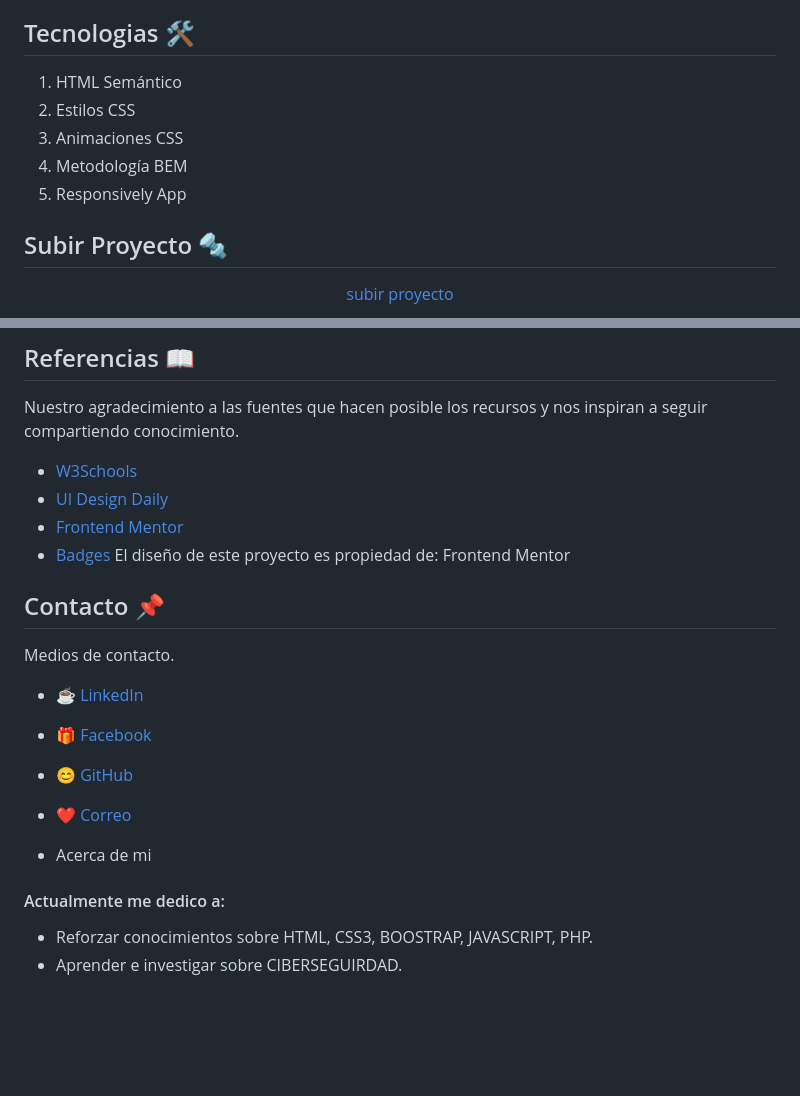
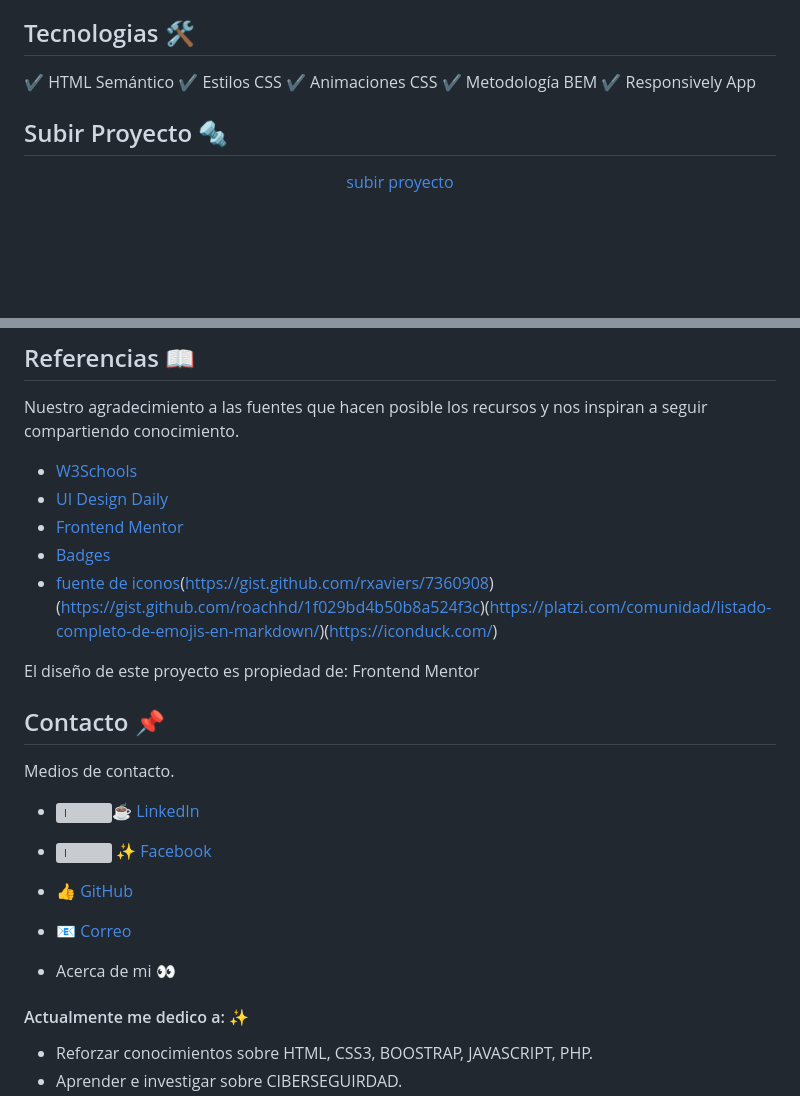
Before and after one commit to Sinaptron/stats-preview-card-component, a Markdown page: README.md, 2 parts joined by grey strips. Rendered like a GitHub page; blank space fills up the shorter version; grey boxes are pictures that could not be loaded.

```diff
--- a/README.md
+++ b/README.md
@@ -56,11 +55,11 @@ Lista de recursos para ayudarte a completar el reto.
 
 ## Tecnologias 🛠️
 
-1. HTML Semántico
-2. Estilos CSS
-3. Animaciones CSS
-4. Metodología BEM
-5. Responsively App
+✔ HTML Semántico
+✔ Estilos CSS
+✔ Animaciones CSS
+✔ Metodología BEM
+✔ Responsively App
 
 ## Subir Proyecto 🔩
 
@@ -77,20 +76,23 @@ Nuestro agradecimiento a las fuentes que hacen posible los recursos y nos inspir
 - [UI Design Daily](https://www.uidesigndaily.com/)
 - [Frontend Mentor](https://www.frontendmentor.io/)
 - [Badges](https://github.com/Naereen/badges/blob/master/README.md)
+- [fuente de iconos](https://dev.to/nikolab/complete-list-of-github-markdown-emoji-markup-5aia)(https://gist.github.com/rxaviers/7360908)(https://gist.github.com/roachhd/1f029bd4b50b8a524f3c)(https://platzi.com/comunidad/listado-completo-de-emojis-en-markdown/)(https://iconduck.com/)
+
+
 El diseño de este proyecto es propiedad de: Frontend Mentor
 
 ## Contacto 📌
 
 Medios de contacto.
 
-- ☕  [LinkedIn](#)
-- 🎁  [Facebook](#)
-- 😊  [GitHub](#)
-- ❤️  [Correo](#)
+- ![l](images/linkedin.svg)☕  [LinkedIn](#)
+- ![l](images/facebook.svg) ✨  [Facebook](#)
+- 👍  [GitHub](#)
+- 📧  [Correo](#)
 
-- Acerca de mi
+- Acerca de mi 👀
 
-#### Actualmente me dedico a:
+#### Actualmente me dedico a: ✨
 
 - Reforzar conocimientos sobre HTML, CSS3, BOOSTRAP, JAVASCRIPT, PHP.
 - Aprender e investigar sobre CIBERSEGUIRDAD.
```
Also changed, not shown: other parts of README.md (+4 -5 lines).
